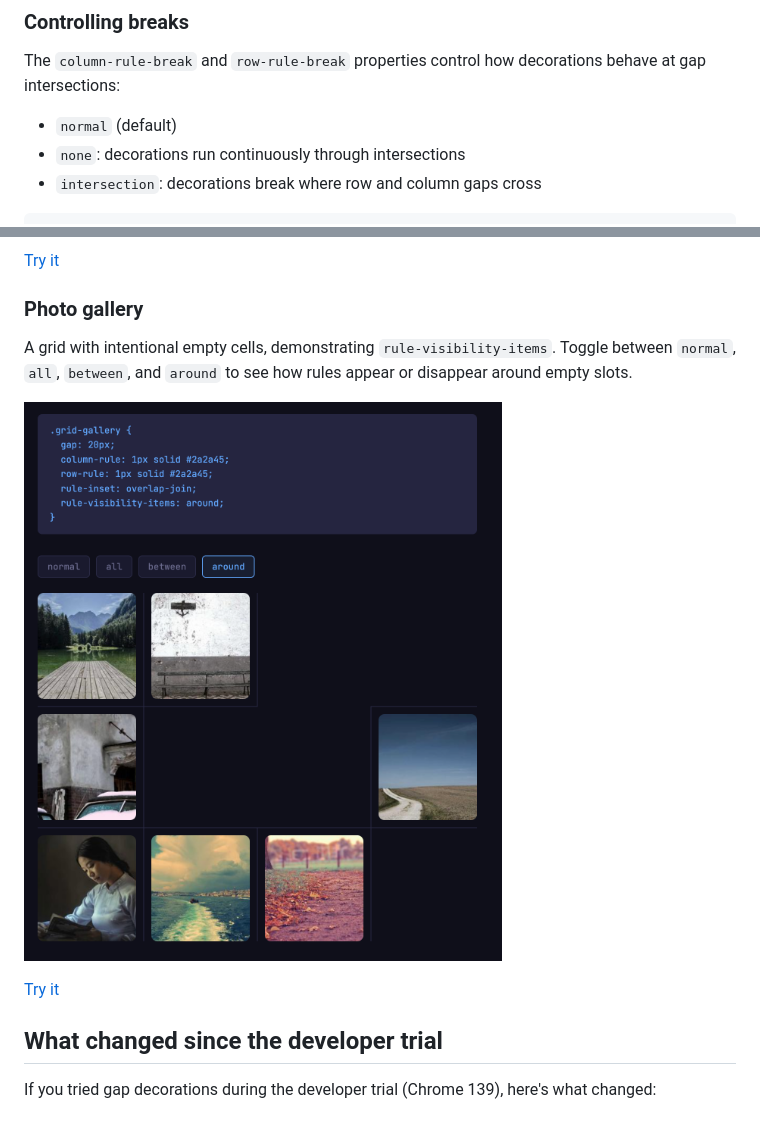
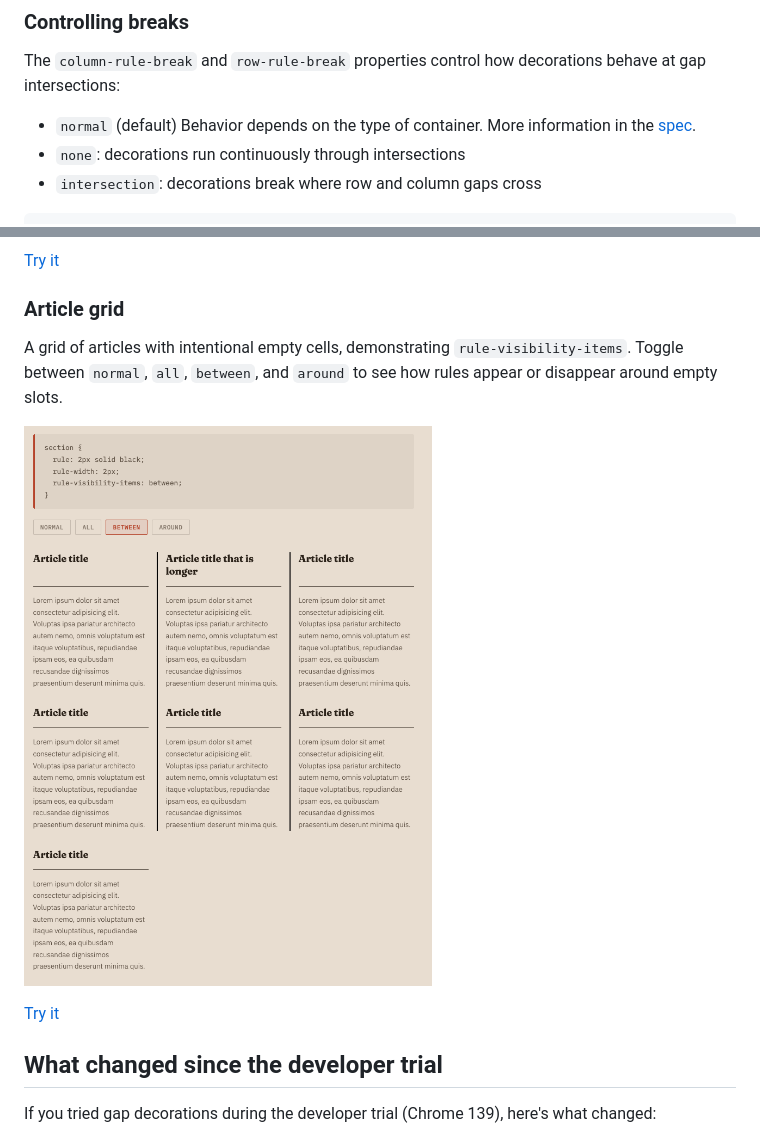
Before and after one commit to jav099/gap-decorations-blog-demos, a Markdown page: README.md, 2 parts joined by grey strips. Rendered like a GitHub page; pictures changed too: screenshots/article-grid.png (added), screenshots/image-gallery.png (deleted).

Commit message:
updated demos

```diff
--- a/README.md
+++ b/README.md
@@ -75,7 +75,7 @@ This alternates between red and blue for each row gap.
 
 The `column-rule-break` and `row-rule-break` properties control how decorations behave at gap intersections:
 
-- `normal` (default)
+- `normal` (default) Behavior depends on the type of container. More information in the [spec](https://www.w3.org/TR/css-gaps-1/#breaks).
 - `none`: decorations run continuously through intersections
 - `intersection`: decorations break where row and column gaps cross
 
@@ -230,9 +230,9 @@ A wrapping flex container where items can be added or removed. The decorations a
 
 [Try it](https://jav099.github.io/gap-decorations-blog-demos/demos/dynamic-items.html)
 
-### Photo gallery
+### Article grid
 
-A grid with intentional empty cells, demonstrating `rule-visibility-items`. Toggle between `normal`, `all`, `between`, and `around` to see how rules appear or disappear around empty slots.
+A grid of articles with intentional empty cells, demonstrating `rule-visibility-items`. Toggle between `normal`, `all`, `between`, and `around` to see how rules appear or disappear around empty slots.
 
-![Photo gallery demo](screenshots/image-gallery.png)
+![Article grid demo](screenshots/article-grid.png)
 
```
Also changed, not shown: other parts of README.md (+1 -1 lines), .claude/CLAUDE.md (+1 -1 lines), 3 other files.
